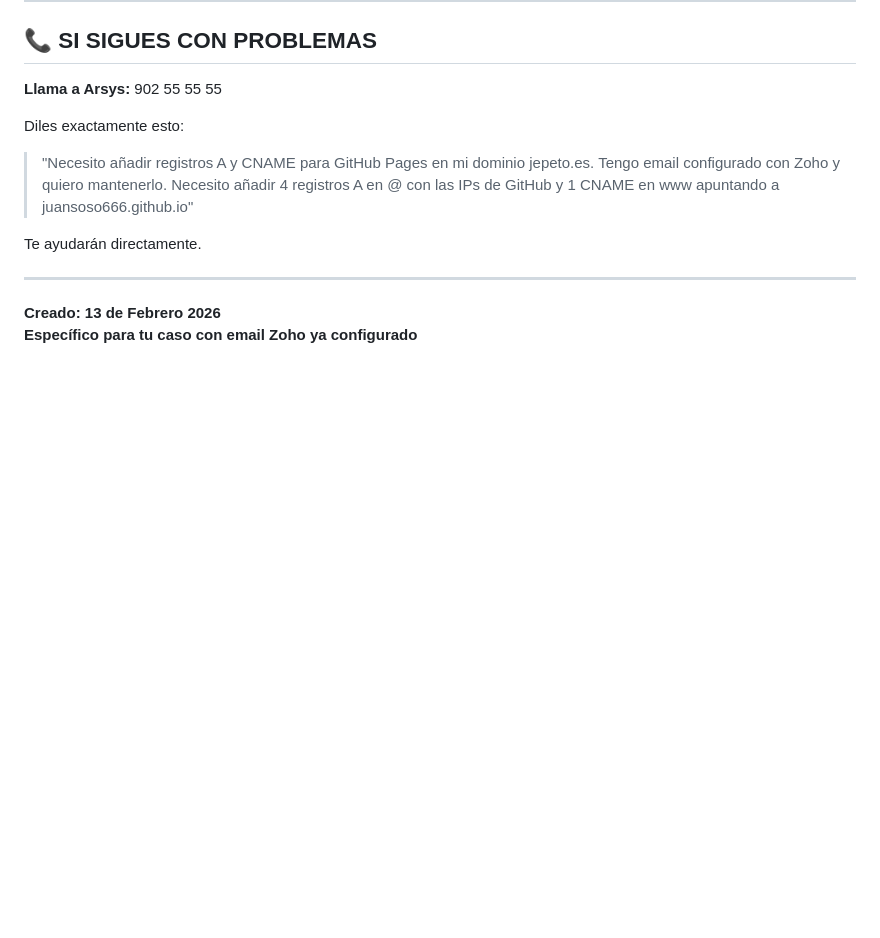
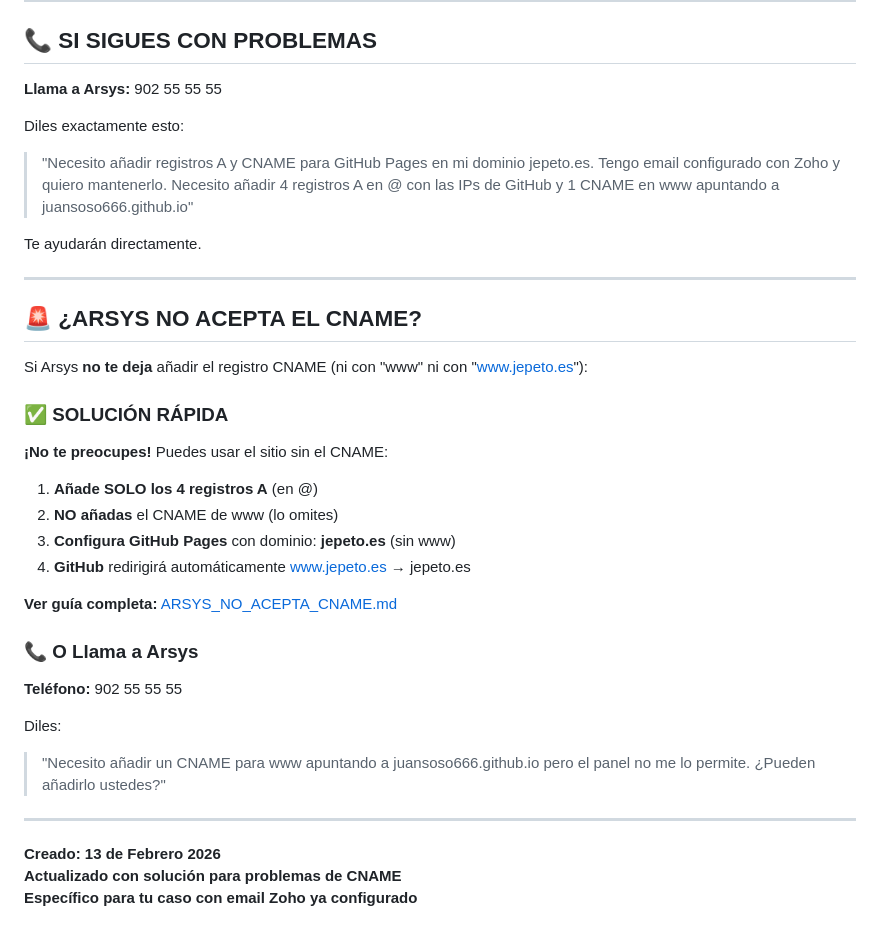
Before and after one commit to juansoso666/jepeto-web, a Markdown page: SOLUCION_ERROR_ARSYS.md, the part around the change. GitHub-like rendering; blank space fills up the shorter version.

```diff
--- a/SOLUCION_ERROR_ARSYS.md
+++ b/SOLUCION_ERROR_ARSYS.md
@@ -194,5 +194,31 @@ Te ayudarán directamente.
 
 ---
 
+## 🚨 ¿ARSYS NO ACEPTA EL CNAME?
+
+Si Arsys **no te deja** añadir el registro CNAME (ni con "www" ni con "www.jepeto.es"):
+
+### ✅ SOLUCIÓN RÁPIDA
+
+**¡No te preocupes!** Puedes usar el sitio sin el CNAME:
+
+1. **Añade SOLO los 4 registros A** (en @)
+2. **NO añadas** el CNAME de www (lo omites)
+3. **Configura GitHub Pages** con dominio: **jepeto.es** (sin www)
+4. **GitHub** redirigirá automáticamente www.jepeto.es → jepeto.es
+
+**Ver guía completa:** [ARSYS_NO_ACEPTA_CNAME.md](./ARSYS_NO_ACEPTA_CNAME.md)
+
+### 📞 O Llama a Arsys
+
+**Teléfono:** 902 55 55 55
+
+Diles:
+> "Necesito añadir un CNAME para www apuntando a juansoso666.github.io
+> pero el panel no me lo permite. ¿Pueden añadirlo ustedes?"
+
+---
+
 **Creado: 13 de Febrero 2026**
+**Actualizado con solución para problemas de CNAME**
 **Específico para tu caso con email Zoho ya configurado**
```
Also changed, not shown: ARSYS_NO_ACEPTA_CNAME.md (added, +265 -0 lines).
